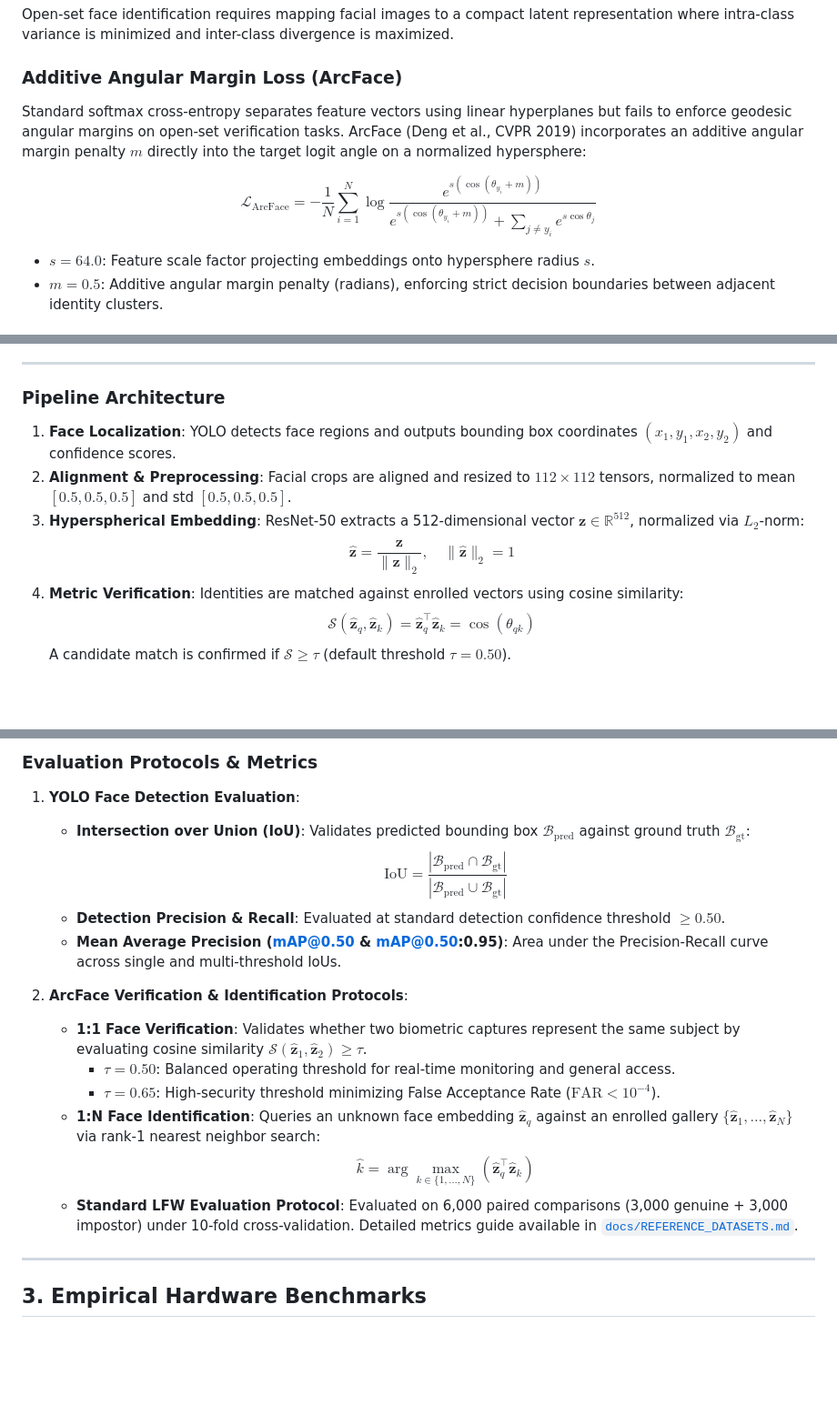
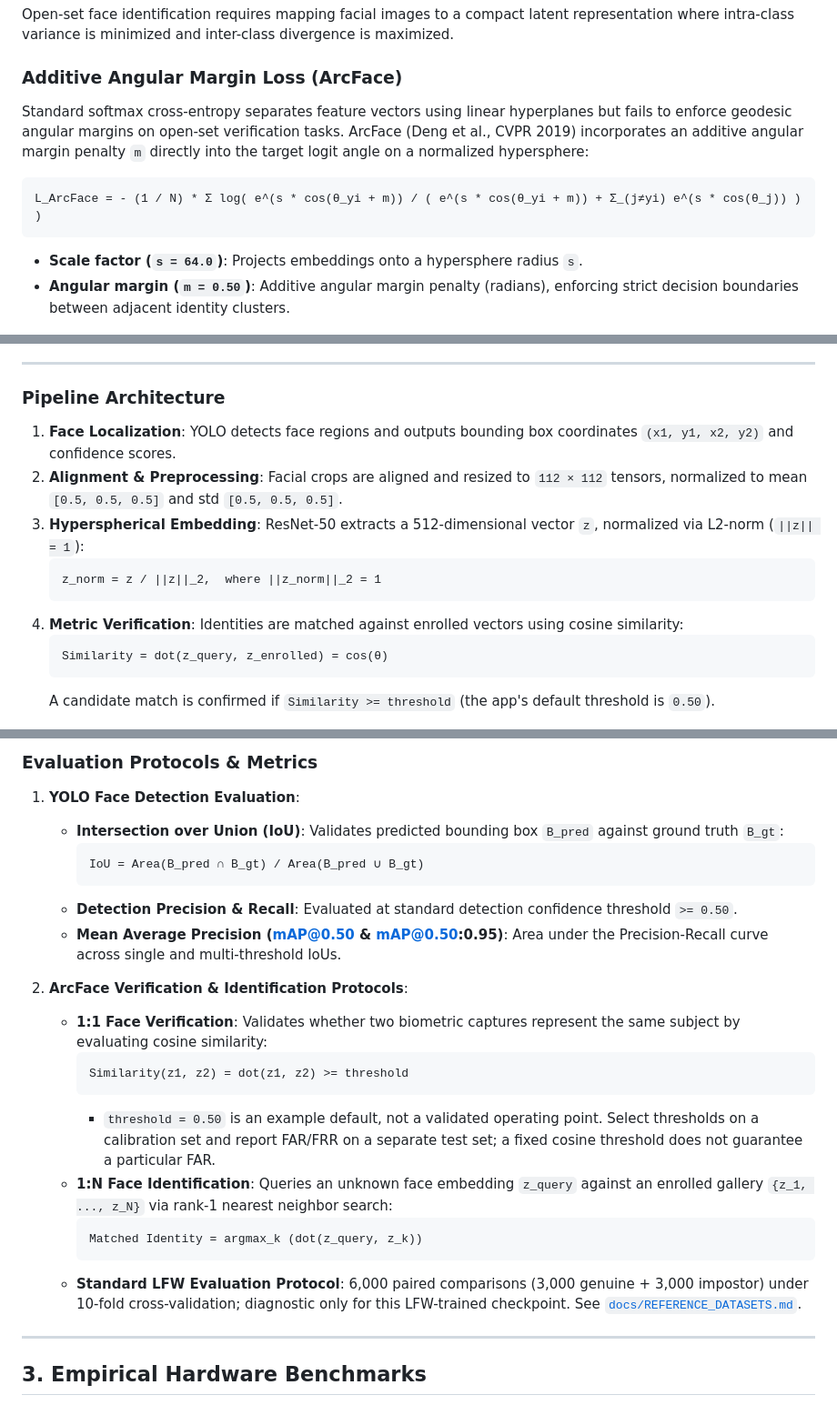
Before and after one commit to Bunleab25/Face_Detection-Recognition_System, a Markdown page: README.md, 3 parts joined by grey strips. Shown at 91% size. Drawn GitHub-style; blank space fills up the shorter version.

Commit message:
docs: replace raw LaTeX math equations with universal markdown and code blocks in README

````diff
--- a/README.md
+++ b/README.md
@@ -11,12 +11,14 @@ Open-set face identification requires mapping facial images to a compact latent
 
 ### Additive Angular Margin Loss (ArcFace)
 
-Standard softmax cross-entropy separates feature vectors using linear hyperplanes but fails to enforce geodesic angular margins on open-set verification tasks. ArcFace (Deng et al., CVPR 2019) incorporates an additive angular margin penalty $m$ directly into the target logit angle on a normalized hypersphere:
+Standard softmax cross-entropy separates feature vectors using linear hyperplanes but fails to enforce geodesic angular margins on open-set verification tasks. ArcFace (Deng et al., CVPR 2019) incorporates an additive angular margin penalty `m` directly into the target logit angle on a normalized hypersphere:
 
-$$\mathcal{L}_{\text{ArcFace}} = -\frac{1}{N} \sum_{i=1}^{N} \log \frac{e^{s(\cos(\theta_{y_i} + m))}}{e^{s(\cos(\theta_{y_i} + m))} + \sum_{j \neq y_i} e^{s \cos \theta_j}}$$
+```text
+L_ArcFace = - (1 / N) * Σ log( e^(s * cos(θ_yi + m)) / ( e^(s * cos(θ_yi + m)) + Σ_(j≠yi) e^(s * cos(θ_j)) ) )
+```
 
-- $s = 64.0$: Feature scale factor projecting embeddings onto hypersphere radius $s$.
-- $m = 0.5$: Additive angular margin penalty (radians), enforcing strict decision boundaries between adjacent identity clusters.
+- **Scale factor (`s = 64.0`)**: Projects embeddings onto a hypersphere radius `s`.
+- **Angular margin (`m = 0.50`)**: Additive angular margin penalty (radians), enforcing strict decision boundaries between adjacent identity clusters.
 
 ![ArcFace Decision Margin Comparison](assets/research/arcface_geometric_margin_comparison.png)
 *Figure 1: Comparison of decision margins across Softmax, SphereFace, CosFace, and ArcFace under binary classification (adapted from Deng et al., CVPR 2019).*
@@ -25,13 +27,17 @@ $$\mathcal{L}_{\text{ArcFace}} = -\frac{1}{N} \sum_{i=1}^{N} \log \frac{e^{s(\co
 
 ### Pipeline Architecture
 
-1. **Face Localization**: YOLO detects face regions and outputs bounding box coordinates $(x_1, y_1, x_2, y_2)$ and confidence scores.
-2. **Alignment & Preprocessing**: Facial crops are aligned and resized to $112 \times 112$ tensors, normalized to mean $[0.5, 0.5, 0.5]$ and std $[0.5, 0.5, 0.5]$.
-3. **Hyperspherical Embedding**: ResNet-50 extracts a 512-dimensional vector $\mathbf{z} \in \mathbb{R}^{512}$, normalized via $L_2$-norm:
-   $$\hat{\mathbf{z}} = \frac{\mathbf{z}}{\|\mathbf{z}\|_2}, \quad \|\hat{\mathbf{z}}\|_2 = 1$$
+1. **Face Localization**: YOLO detects face regions and outputs bounding box coordinates `(x1, y1, x2, y2)` and confidence scores.
+2. **Alignment & Preprocessing**: Facial crops are aligned and resized to `112 × 112` tensors, normalized to mean `[0.5, 0.5, 0.5]` and std `[0.5, 0.5, 0.5]`.
+3. **Hyperspherical Embedding**: ResNet-50 extracts a 512-dimensional vector `z`, normalized via L2-norm (`||z|| = 1`):
+   ```text
+   z_norm = z / ||z||_2,  where ||z_norm||_2 = 1
+   ```
 4. **Metric Verification**: Identities are matched against enrolled vectors using cosine similarity:
-   $$\mathcal{S}(\hat{\mathbf{z}}_q, \hat{\mathbf{z}}_k) = \hat{\mathbf{z}}_q^\top \hat{\mathbf{z}}_k = \cos(\theta_{qk})$$
-   A candidate match is confirmed if $\mathcal{S} \ge \tau$ (default threshold $\tau = 0.50$).
+   ```text
+   Similarity = dot(z_query, z_enrolled) = cos(θ)
+   ```
+   A candidate match is confirmed if `Similarity >= threshold` (the app's default threshold is `0.50`).
 
 ![ArcFace Training & Inference Pipeline](assets/research/arcface_pipeline_framework.png)
 *Figure 2: ArcFace loss computation pipeline with normalized feature embeddings and class weight centers (adapted from Deng et al., CVPR 2019).*
@@ -55,18 +61,24 @@ High-confidence verification on portrait representations (**99.8% Cosine Similar
 ### Evaluation Protocols & Metrics
 
 1. **YOLO Face Detection Evaluation**:
-   - **Intersection over Union (IoU)**: Validates predicted bounding box $\mathcal{B}_{\text{pred}}$ against ground truth $\mathcal{B}_{\text{gt}}$:
-     $$\text{IoU} = \frac{|\mathcal{B}_{\text{pred}} \cap \mathcal{B}_{\text{gt}}|}{|\mathcal{B}_{\text{pred}} \cup \mathcal{B}_{\text{gt}}|}$$
-   - **Detection Precision & Recall**: Evaluated at standard detection confidence threshold $\ge 0.50$.
+   - **Intersection over Union (IoU)**: Validates predicted bounding box `B_pred` against ground truth `B_gt`:
+     ```text
+     IoU = Area(B_pred ∩ B_gt) / Area(B_pred ∪ B_gt)
+     ```
+   - **Detection Precision & Recall**: Evaluated at standard detection confidence threshold `>= 0.50`.
    - **Mean Average Precision (mAP@0.50 & mAP@0.50:0.95)**: Area under the Precision-Recall curve across single and multi-threshold IoUs.
 
 2. **ArcFace Verification & Identification Protocols**:
-   - **1:1 Face Verification**: Validates whether two biometric captures represent the same subject by evaluating cosine similarity $\mathcal{S}(\hat{\mathbf{z}}_1, \hat{\mathbf{z}}_2) \ge \tau$.
-     - $\tau = 0.50$: Balanced operating threshold for real-time monitoring and general access.
-     - $\tau = 0.65$: High-security threshold minimizing False Acceptance Rate ($\text{FAR} < 10^{-4}$).
-   - **1:N Face Identification**: Queries an unknown face embedding $\hat{\mathbf{z}}_q$ against an enrolled gallery $\{\hat{\mathbf{z}}_1, \dots, \hat{\mathbf{z}}_N\}$ via rank-1 nearest neighbor search:
-     $$\hat{k} = \arg\max_{k \in \{1,\dots,N\}} (\hat{\mathbf{z}}_q^\top \hat{\mathbf{z}}_k)$$
-   - **Standard LFW Evaluation Protocol**: Evaluated on 6,000 paired comparisons (3,000 genuine + 3,000 impostor) under 10-fold cross-validation. Detailed metrics guide available in [`docs/REFERENCE_DATASETS.md`](docs/REFERENCE_DATASETS.md).
+   - **1:1 Face Verification**: Validates whether two biometric captures represent the same subject by evaluating cosine similarity:
+     ```text
+     Similarity(z1, z2) = dot(z1, z2) >= threshold
+     ```
+     - `threshold = 0.50` is an example default, not a validated operating point. Select thresholds on a calibration set and report FAR/FRR on a separate test set; a fixed cosine threshold does not guarantee a particular FAR.
+   - **1:N Face Identification**: Queries an unknown face embedding `z_query` against an enrolled gallery `{z_1, ..., z_N}` via rank-1 nearest neighbor search:
+     ```text
+     Matched Identity = argmax_k (dot(z_query, z_k))
+     ```
+   - **Standard LFW Evaluation Protocol**: 6,000 paired comparisons (3,000 genuine + 3,000 impostor) under 10-fold cross-validation; diagnostic only for this LFW-trained checkpoint. See [`docs/REFERENCE_DATASETS.md`](docs/REFERENCE_DATASETS.md).
 
 ---
 
````
Also changed, not shown: other parts of README.md (+9 -6 lines), docs/BENCHMARKS.md (+2 -2 lines), docs/REFERENCE_DATASETS.md (+59 -13 lines).
